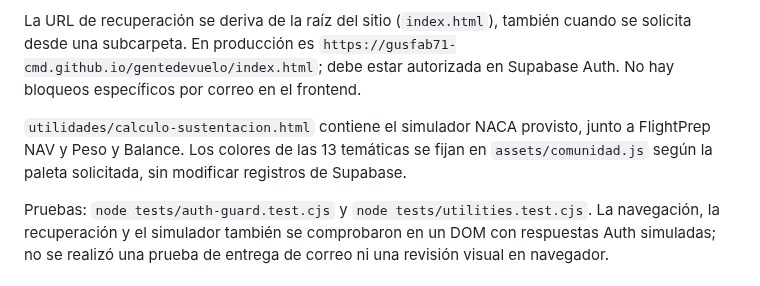
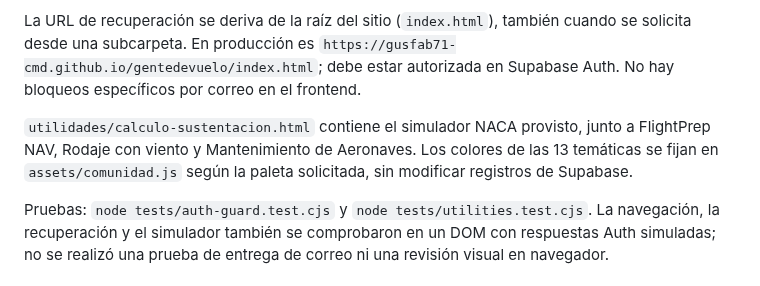
Before and after one commit to gusfab71-cmd/gentedevuelo, a Markdown page: README.md, the part around the change. GitHub-like rendering.

Commit message:
Retirar Peso y Balance de Gente de Vuelo

```diff
--- a/README.md
+++ b/README.md
@@ -28,7 +28,7 @@ Diseño y reglas: `docs/arquitectura-comunidad.md`.
 
 La URL de recuperación se deriva de la raíz del sitio (`index.html`), también cuando se solicita desde una subcarpeta. En producción es `https://gusfab71-cmd.github.io/gentedevuelo/index.html`; debe estar autorizada en Supabase Auth. No hay bloqueos específicos por correo en el frontend.
 
-`utilidades/calculo-sustentacion.html` contiene el simulador NACA provisto, junto a FlightPrep NAV y Peso y Balance. Los colores de las 13 temáticas se fijan en `assets/comunidad.js` según la paleta solicitada, sin modificar registros de Supabase.
+`utilidades/calculo-sustentacion.html` contiene el simulador NACA provisto, junto a FlightPrep NAV, Rodaje con viento y Mantenimiento de Aeronaves. Los colores de las 13 temáticas se fijan en `assets/comunidad.js` según la paleta solicitada, sin modificar registros de Supabase.
 
 Pruebas: `node tests/auth-guard.test.cjs` y `node tests/utilities.test.cjs`. La navegación, la recuperación y el simulador también se comprobaron en un DOM con respuestas Auth simuladas; no se realizó una prueba de entrega de correo ni una revisión visual en navegador.
 
```
